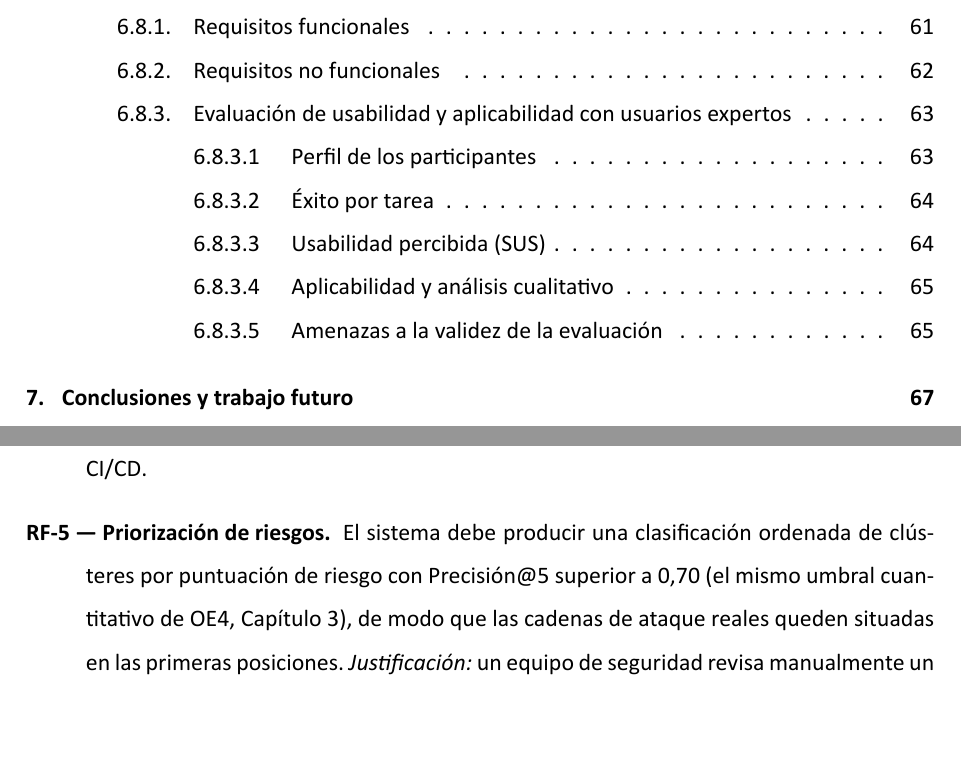
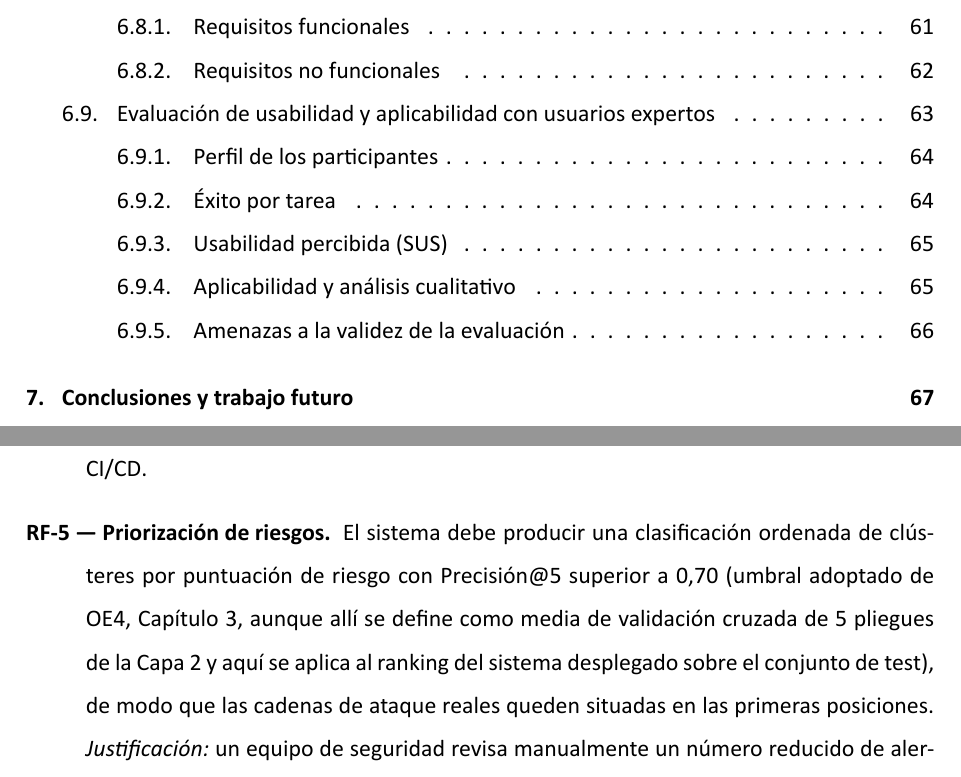
Before and after one commit to ObedRav/kubescan, a LaTeX thesis (thesis/latex/plantilla.tex, which reads thesis/latex/chapters/04_requisitos.tex, thesis/latex/chapters/06_evaluacion.tex): two parts of pages 7 and 31 of 101, joined at a grey line, cut so that both start at the same text, the shorter picture padded with empty space. The pictures show the PDF file thesis/latex/plantilla.pdf that the author committed with the source.

Commit message:
fix(thesis): correct remaining cross-references and TOC nesting
- Fixed two cross-references pointing at the wrong section: F1
  macro=0.9946 cited sec:rf_importance (feature importance) instead
  of sec:layer1 where it's actually reported; F1 attack_chain=0.667
  cited sec:gnn_por_clase instead of sec:layer3 where it lives.
- Promoted "Evaluación de usabilidad..." from \subsection to \section
  (6.9), and its five children from \subsubsection to \subsection,
  removing the 4-level numbering (6.8.3.x) that wrapped awkwardly in
  the TOC.
- Added intro prose to the "Requisitos no funcionales" subsection,
  matching its sibling "Requisitos funcionales".
- Reworded RF-5's threshold justification: OE4 defines P@5>0.70 as a
  5-fold CV mean for Layer 2, while RF-5 applies the same number to
  the deployed system's test-set ranking. Changed "el mismo umbral
  cuantitativo de OE4" to "umbral adoptado de OE4" with the protocol
  difference stated explicitly.

```diff
--- a/thesis/latex/chapters/04_requisitos.tex
+++ b/thesis/latex/chapters/04_requisitos.tex
@@ -58,7 +58,9 @@ justificación concreta de cada uno.
     del veredicto por otras herramientas del \textit{pipeline} de \acs{CICD}.
   \item[RF-5 — Priorización de riesgos.] El sistema debe producir una clasificación
     ordenada de clústeres por puntuación de riesgo con Precisión@5 superior a
-    0,70 (el mismo umbral cuantitativo de OE4, Capítulo~\ref{cap:objetivos}), de
+    0,70 (umbral adoptado de OE4, Capítulo~\ref{cap:objetivos}, aunque allí se
+    define como media de validación cruzada de 5~pliegues de la Capa~2 y aquí
+    se aplica al ranking del sistema desplegado sobre el conjunto de test), de
     modo que las cadenas de ataque reales queden situadas en las primeras
     posiciones.
     \textit{Justificación:} un equipo de seguridad revisa manualmente un número
--- a/thesis/latex/chapters/06_evaluacion.tex
+++ b/thesis/latex/chapters/06_evaluacion.tex
@@ -798,7 +798,7 @@ verificado con una salvedad: la Capa~2 y el \textit{ensemble} recuperan 4 de las
 5~cadenas de ataque del conjunto de test dentro del top-5 del \textit{ranking}
 (Secciones~\ref{sec:layer2} y~\ref{sec:layer3}) y clasifican correctamente 3 de
 esas 5~cadenas en la matriz de confusión por \textit{argmax}
-(F1~\textit{attack\_chain}\,=\,0,667, Sección~\ref{sec:gnn_por_clase}); el
+(F1~\textit{attack\_chain}\,=\,0,667, Sección~\ref{sec:layer3}); el
 requisito se cumple para el caso de uso de priorización (RF-5) pero no de forma
 perfecta para la clasificación exacta de cada cadena. Ambos requisitos se
 confirman además mediante un test de integración de extremo a extremo: dado un
@@ -848,7 +852,7 @@ de prueba de diferente tamaño: 12 manifiestos (0,8\,s), 47 manifiestos (1,4\,s)
 Core i7 de octava generación sin GPU. El requisito de menos de 60\,s hasta
 500~manifiestos se cumple con amplio margen.
 
-\subsection{Evaluación de usabilidad y aplicabilidad con usuarios expertos}
+\section{Evaluación de usabilidad y aplicabilidad con usuarios expertos}
 \label{sec:usabilidad}
 
 Además de la verificación de requisitos anterior, se realizó una evaluación de
@@ -864,7 +868,7 @@ explícitamente como amenaza a la validez (Sección~\ref{sec:usab_amenazas}); au
 así, tres participantes cubren una fracción sustancial de los problemas de
 usabilidad en pruebas formativas \citep{Nielsen2000}.
 
-\subsubsection{Perfil de los participantes}
+\subsection{Perfil de los participantes}
 
 La Tabla~\ref{tab:usab_perfil} resume el perfil de los tres participantes expertos,
 seleccionados por su experiencia operando \textit{Kubernetes} y en seguridad de
@@ -886,7 +890,7 @@ P3 & Desarrollo/IA & 3--5 & Habitual & Media \\
 \fuentepropia
 \end{table}
 
-\subsubsection{Éxito por tarea}
+\subsection{Éxito por tarea}
 
 Cada participante ejecutó cinco tareas: instalar la herramienta (T1), realizar un
 escaneo básico e identificar el veredicto (T2), interpretar el informe con
@@ -916,7 +920,7 @@ ayuda en dos casos. La tasa de éxito global del 90\,\% (Tabla~\ref{tab:usab_tar
 refleja, por tanto, un flujo de trabajo principal robusto con puntos de fricción
 concentrados en tareas secundarias u opcionales.
 
-\subsubsection{Usabilidad percibida (SUS)}
+\subsection{Usabilidad percibida (SUS)}
 
 La usabilidad se midió con la escala \textbf{SUS} (\textit{System Usability
 Scale}) de diez ítems \citep{Brooke1996}, que produce una puntuación en el rango
@@ -926,7 +930,7 @@ sector (68) y dentro de la banda de valoración cualitativa «excelente» (A) se
 la escala de adjetivos de \citet{Bangor2009}. Debe interpretarse como indicativo
 dado el tamaño de la muestra.
 
-\subsubsection{Aplicabilidad y análisis cualitativo}
+\subsection{Aplicabilidad y análisis cualitativo}
 
 Los participantes valoraron cuatro afirmaciones de aplicabilidad (escala 1--5):
 integración en CI/CD o auditoría (A1), ajuste de la priorización de riesgo a su
@@ -950,7 +954,7 @@ remediación) en el Capítulo~\ref{cap:conclusiones}. Los casos de uso propuesto
 auditoría de clústeres— coinciden con el paradigma \textit{shift-left} que motiva
 el trabajo.
 
-\subsubsection{Amenazas a la validez de la evaluación}
+\subsection{Amenazas a la validez de la evaluación}
 \label{sec:usab_amenazas}
 
 El tamaño de la muestra (\(n=3\)) limita la precisión de las estimaciones
```
Also changed, not shown: thesis/latex/plantilla.pdf, thesis/latex/chapters/06_evaluacion.tex (6 more changed lines).
